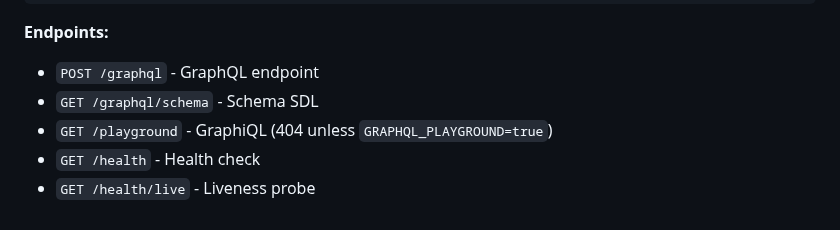
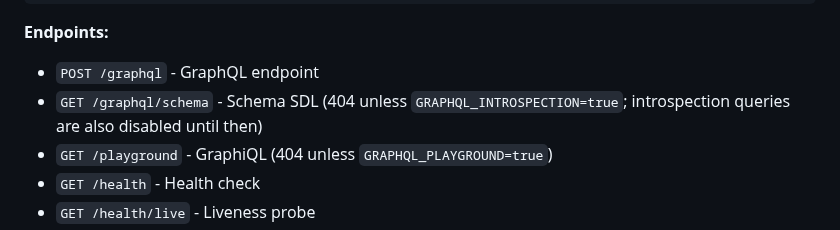
Before and after one commit to pegasusheavy/armature, a Markdown page: docs/project-templates.md, the part around the change. Drawn GitHub-style.

```diff
--- a/docs/project-templates.md
+++ b/docs/project-templates.md
@@ -219,7 +219,7 @@ graphql-api/
 
 **Endpoints:**
 - `POST /graphql` - GraphQL endpoint
-- `GET /graphql/schema` - Schema SDL
+- `GET /graphql/schema` - Schema SDL (404 unless `GRAPHQL_INTROSPECTION=true`; introspection queries are also disabled until then)
 - `GET /playground` - GraphiQL (404 unless `GRAPHQL_PLAYGROUND=true`)
 - `GET /health` - Health check
 - `GET /health/live` - Liveness probe
```
Also changed, not shown: docs/graphql-configuration.md (+4 -0 lines).
